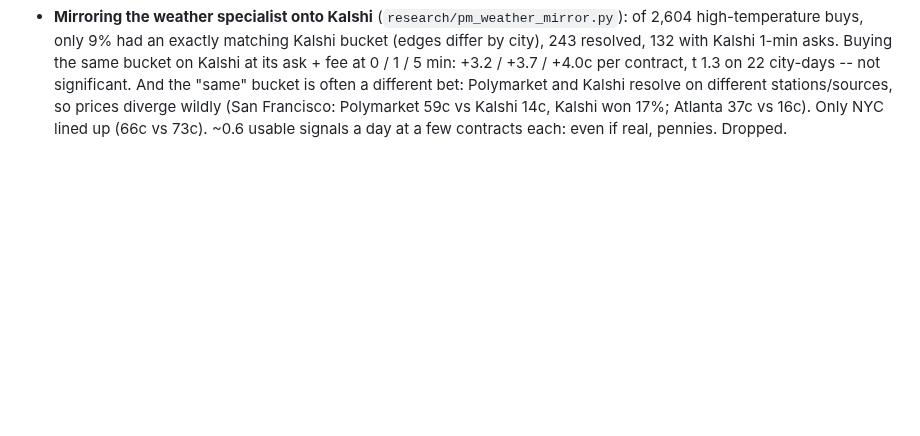
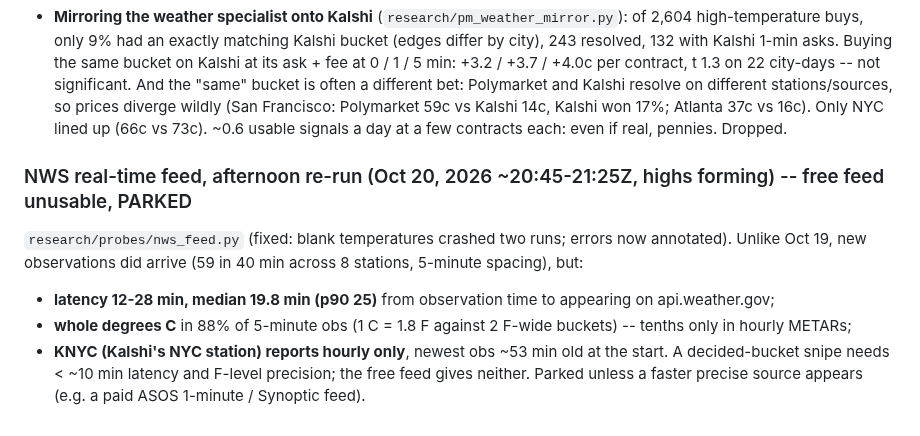
Before and after one commit to connormortoncbtx-sketch/momentum-system, a Markdown page: docs/2026-10_strategy_research.md, the part around the change. Drawn GitHub-style; blank space fills up the shorter version.

Commit message:
doc: NWS feed afternoon probe -- unusable, parked
Co-Authored-By: Claude Opus 5.5 <noreply@anthropic.com>
Claude-Session: https://claude.ai/code/session_01NQksnTKH6U3HinFRXxz3fh

```diff
--- a/docs/2026-10_strategy_research.md
+++ b/docs/2026-10_strategy_research.md
@@ -2440,3 +2440,12 @@ Hourly last-trade price per market, 1-48h before close; RSI(6-hour EWM) and 3-ho
   different stations/sources, so prices diverge wildly (San Francisco: Polymarket 59c vs Kalshi 14c, Kalshi won 17%;
   Atlanta 37c vs 16c). Only NYC lined up (66c vs 73c). ~0.6 usable signals a day at a few contracts each: even if real,
   pennies. Dropped.
+
+### NWS real-time feed, afternoon re-run (Oct 20, 2026 ~20:45-21:25Z, highs forming) -- free feed unusable, PARKED
+`research/probes/nws_feed.py` (fixed: blank temperatures crashed two runs; errors now annotated). Unlike Oct 19, new
+observations did arrive (59 in 40 min across 8 stations, 5-minute spacing), but:
+- **latency 12-28 min, median 19.8 min (p90 25)** from observation time to appearing on api.weather.gov;
+- **whole degrees C** in 88% of 5-minute obs (1 C = 1.8 F against 2 F-wide buckets) -- tenths only in hourly METARs;
+- **KNYC (Kalshi's NYC station) reports hourly only**, newest obs ~53 min old at the start.
+A decided-bucket snipe needs < ~10 min latency and F-level precision; the free feed gives neither. Parked unless a
+faster precise source appears (e.g. a paid ASOS 1-minute / Synoptic feed).
```
